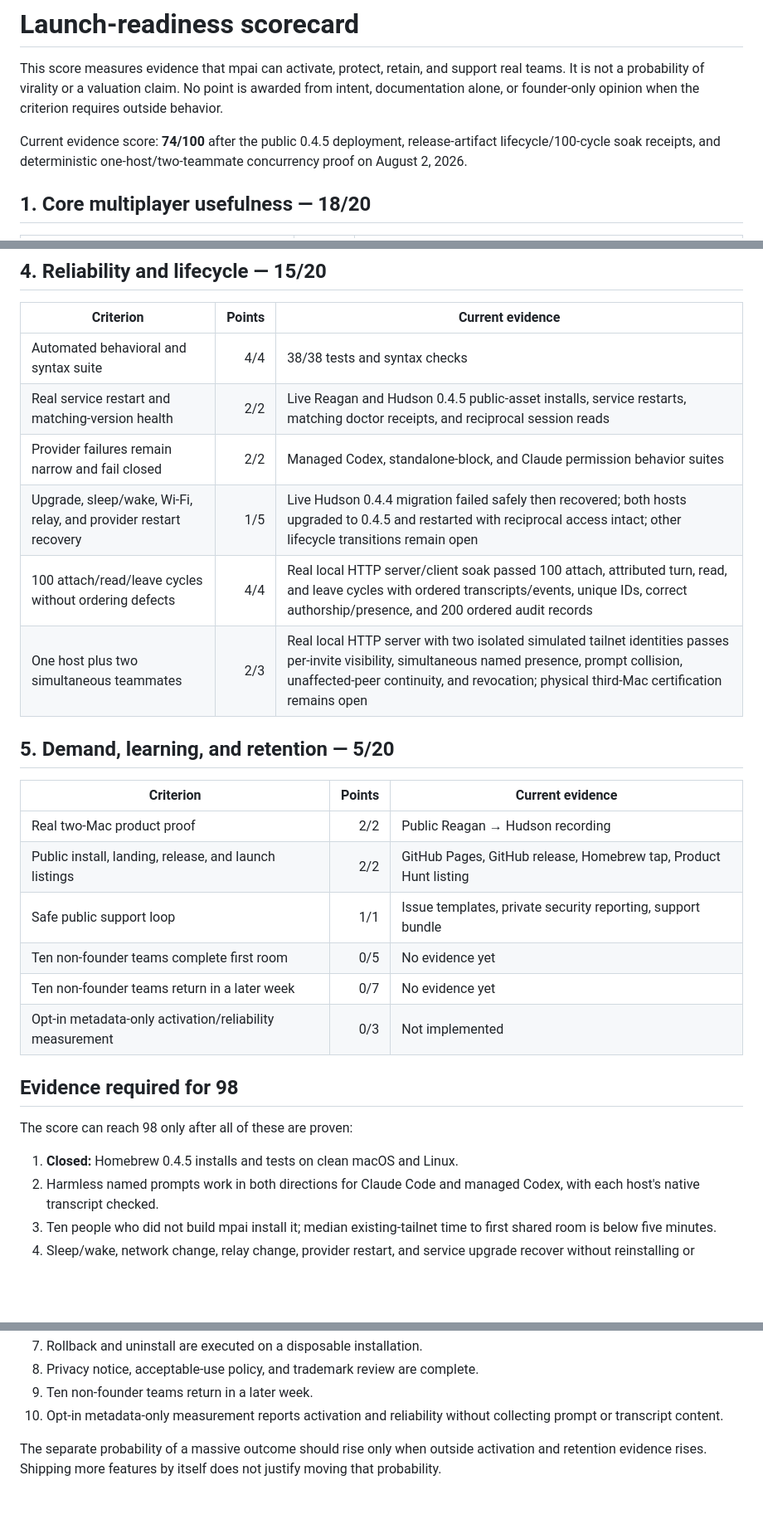
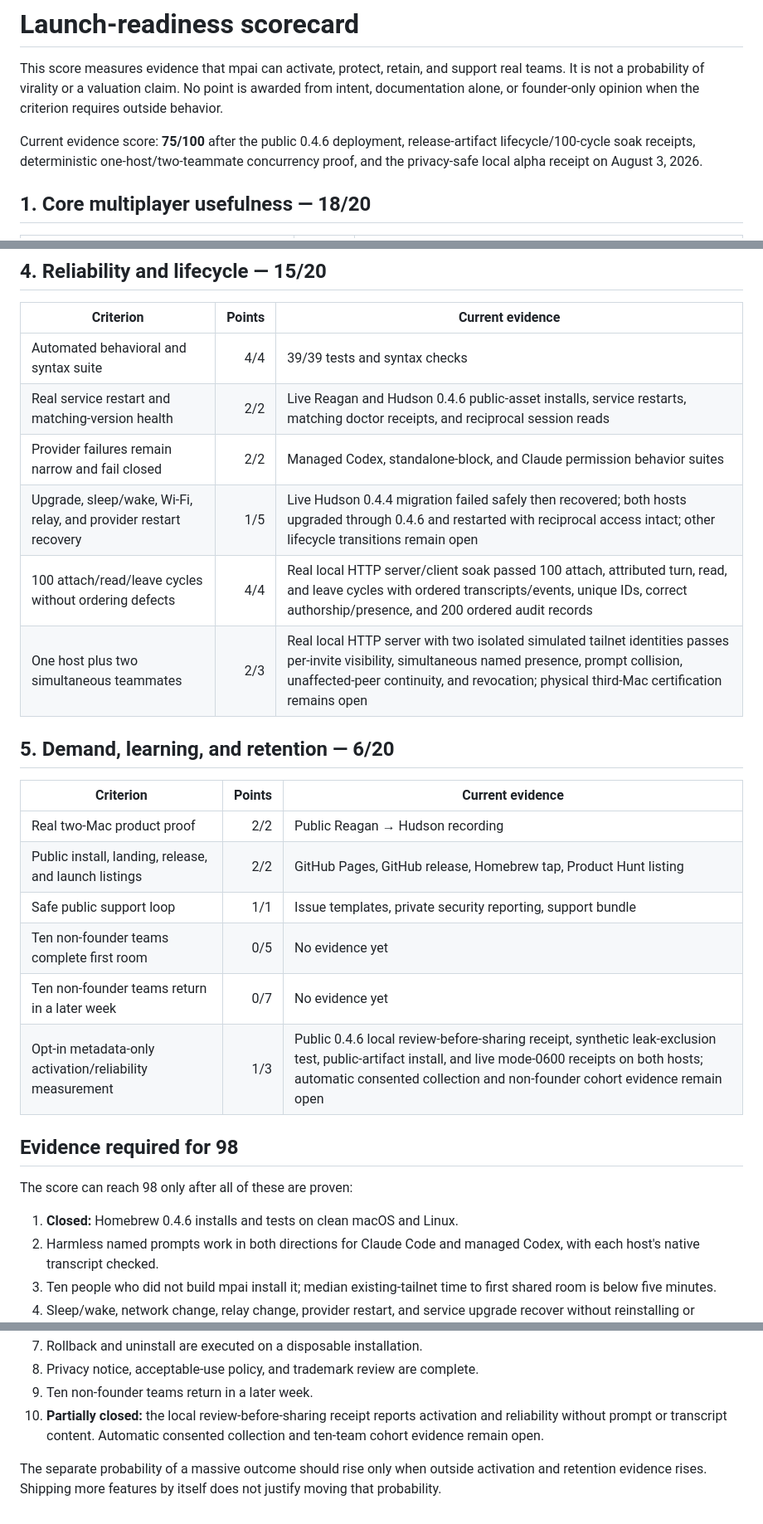
Before and after one commit to godfaddaai/multiplayer-ai, a Markdown page: docs/LAUNCH-READINESS.md, 3 parts joined by grey strips. Shown at 83% size. GitHub-like rendering; blank space fills up the shorter version.

Commit message:
docs: record v0.4.6 launch evidence

```diff
--- a/docs/LAUNCH-READINESS.md
+++ b/docs/LAUNCH-READINESS.md
@@ -5,9 +5,10 @@ support real teams. It is not a probability of virality or a valuation claim.
 No point is awarded from intent, documentation alone, or founder-only opinion
 when the criterion requires outside behavior.
 
-Current evidence score: **74/100** after the public 0.4.5 deployment,
-release-artifact lifecycle/100-cycle soak receipts, and deterministic
-one-host/two-teammate concurrency proof on August 2, 2026.
+Current evidence score: **75/100** after the public 0.4.6 deployment,
+release-artifact lifecycle/100-cycle soak receipts, deterministic
+one-host/two-teammate concurrency proof, and the privacy-safe local alpha
+receipt on August 3, 2026.
 
 ## 1. Core multiplayer usefulness — 18/20
 
@@ -45,14 +46,14 @@ one-host/two-teammate concurrency proof on August 2, 2026.
 
 | Criterion | Points | Current evidence |
 |---|---:|---|
-| Automated behavioral and syntax suite | 4/4 | 38/38 tests and syntax checks |
-| Real service restart and matching-version health | 2/2 | Live Reagan and Hudson 0.4.5 public-asset installs, service restarts, matching doctor receipts, and reciprocal session reads |
+| Automated behavioral and syntax suite | 4/4 | 39/39 tests and syntax checks |
+| Real service restart and matching-version health | 2/2 | Live Reagan and Hudson 0.4.6 public-asset installs, service restarts, matching doctor receipts, and reciprocal session reads |
 | Provider failures remain narrow and fail closed | 2/2 | Managed Codex, standalone-block, and Claude permission behavior suites |
-| Upgrade, sleep/wake, Wi-Fi, relay, and provider restart recovery | 1/5 | Live Hudson 0.4.4 migration failed safely then recovered; both hosts upgraded to 0.4.5 and restarted with reciprocal access intact; other lifecycle transitions remain open |
+| Upgrade, sleep/wake, Wi-Fi, relay, and provider restart recovery | 1/5 | Live Hudson 0.4.4 migration failed safely then recovered; both hosts upgraded through 0.4.6 and restarted with reciprocal access intact; other lifecycle transitions remain open |
 | 100 attach/read/leave cycles without ordering defects | 4/4 | Real local HTTP server/client soak passed 100 attach, attributed turn, read, and leave cycles with ordered transcripts/events, unique IDs, correct authorship/presence, and 200 ordered audit records |
 | One host plus two simultaneous teammates | 2/3 | Real local HTTP server with two isolated simulated tailnet identities passes per-invite visibility, simultaneous named presence, prompt collision, unaffected-peer continuity, and revocation; physical third-Mac certification remains open |
 
-## 5. Demand, learning, and retention — 5/20
+## 5. Demand, learning, and retention — 6/20
 
 | Criterion | Points | Current evidence |
 |---|---:|---|
@@ -61,13 +62,13 @@ one-host/two-teammate concurrency proof on August 2, 2026.
 | Safe public support loop | 1/1 | Issue templates, private security reporting, support bundle |
 | Ten non-founder teams complete first room | 0/5 | No evidence yet |
 | Ten non-founder teams return in a later week | 0/7 | No evidence yet |
-| Opt-in metadata-only activation/reliability measurement | 0/3 | Not implemented |
+| Opt-in metadata-only activation/reliability measurement | 1/3 | Public 0.4.6 local review-before-sharing receipt, synthetic leak-exclusion test, public-artifact install, and live mode-0600 receipts on both hosts; automatic consented collection and non-founder cohort evidence remain open |
 
 ## Evidence required for 98
 
 The score can reach 98 only after all of these are proven:
 
-1. **Closed:** Homebrew 0.4.5 installs and tests on clean macOS and Linux.
+1. **Closed:** Homebrew 0.4.6 installs and tests on clean macOS and Linux.
 2. Harmless named prompts work in both directions for Claude Code and managed
    Codex, with each host's native transcript checked.
 3. Ten people who did not build mpai install it; median existing-tailnet time
@@ -84,8 +85,9 @@ The score can reach 98 only after all of these are proven:
 7. Rollback and uninstall are executed on a disposable installation.
 8. Privacy notice, acceptable-use policy, and trademark review are complete.
 9. Ten non-founder teams return in a later week.
-10. Opt-in metadata-only measurement reports activation and reliability without
-    collecting prompt or transcript content.
+10. **Partially closed:** the local review-before-sharing receipt reports
+    activation and reliability without prompt or transcript content. Automatic
+    consented collection and ten-team cohort evidence remain open.
 
 The separate probability of a massive outcome should rise only when outside
 activation and retention evidence rises. Shipping more features by itself does
```
Also changed, not shown: other parts of docs/LAUNCH-READINESS.md (+3 -3 lines), docs/PUBLIC-ALPHA.md (+11 -6 lines), docs/UPGRADING.md (+5 -0 lines).
